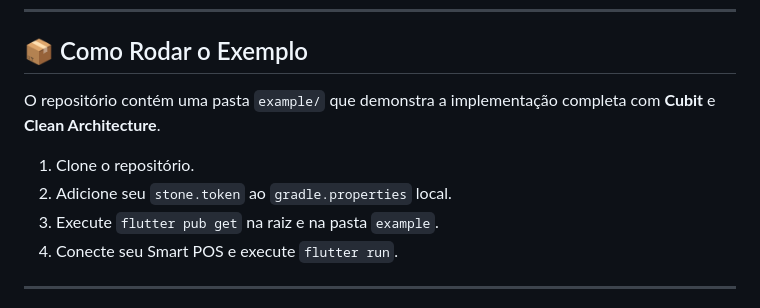
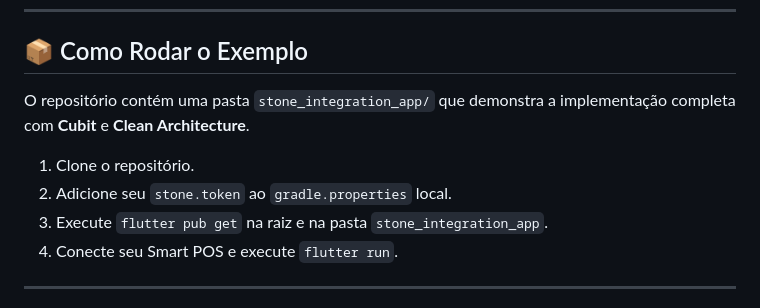
Before and after one commit to scbCode/stone_plugin, a Markdown page: README.md, the part around the change. Rendered like a GitHub page.

Commit message:
init cmmt

```diff
--- a/README.md
+++ b/README.md
@@ -83,11 +83,11 @@ _plugin.paymentStream().listen((event) {
 
 ## 📦 Como Rodar o Exemplo
 
-O repositório contém uma pasta `example/` que demonstra a implementação completa com **Cubit** e **Clean Architecture**.
+O repositório contém uma pasta `stone_integration_app/` que demonstra a implementação completa com **Cubit** e **Clean Architecture**.
 
 1.  Clone o repositório.
 2.  Adicione seu `stone.token` ao `gradle.properties` local.
-3.  Execute `flutter pub get` na raiz e na pasta `example`.
+3.  Execute `flutter pub get` na raiz e na pasta `stone_integration_app`.
 4.  Conecte seu Smart POS e execute `flutter run`.
 
 ---
```
